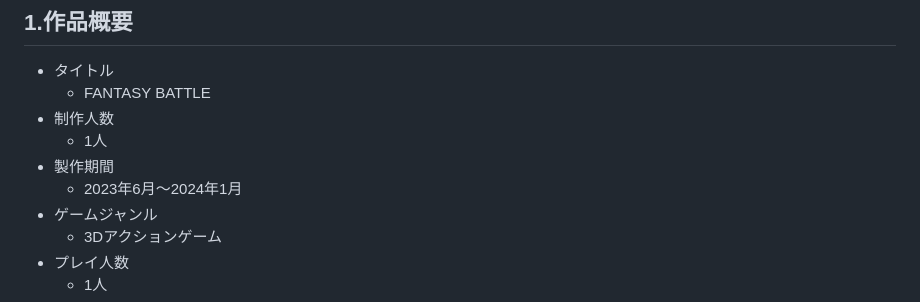
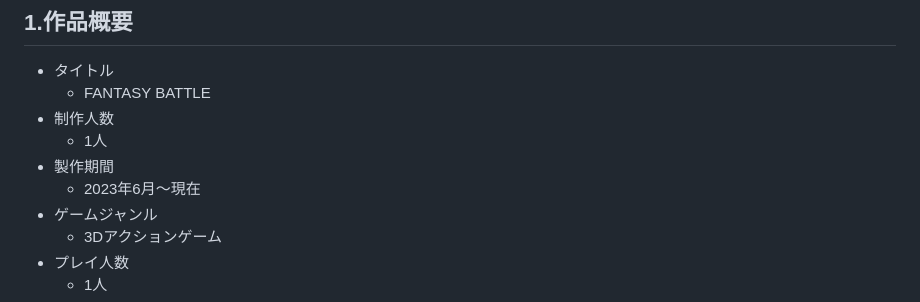
Before and after one commit to KuniuYuhi/FantasyBattle_Portfolio, a Markdown page: README.md, the part around one of its changes. Rendered like a GitHub page.

Commit message:
動画が見れない不具合解決。製作期間変更

```diff
--- a/README.md
+++ b/README.md
@@ -45,7 +45,7 @@
 * 制作人数
   * 1人
 * 製作期間
-  * 2023年6月～2024年1月
+  * 2023年6月～現在
 * ゲームジャンル
   * 3Dアクションゲーム
 * プレイ人数
```
Also changed, not shown: other parts of README.md (+1 -0 lines).
